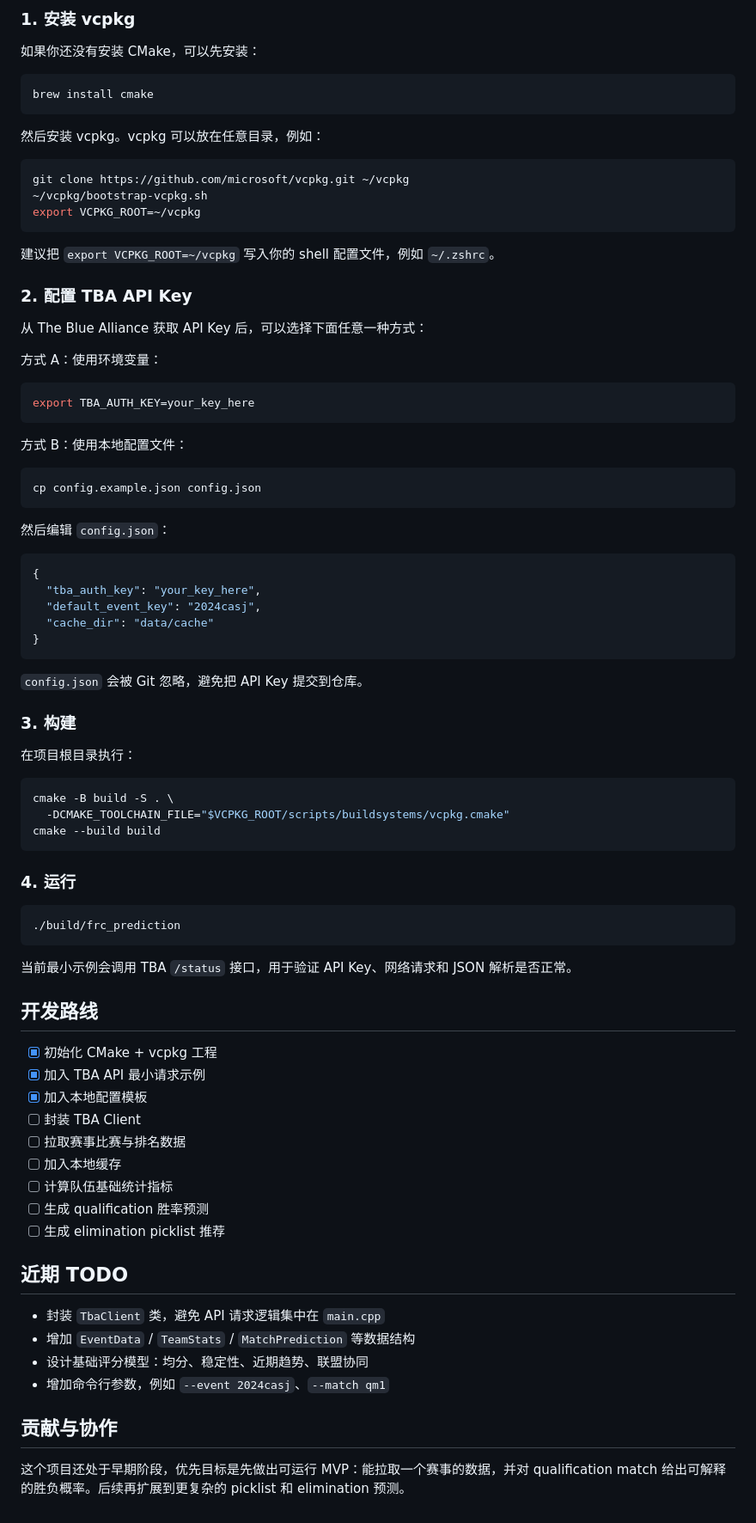
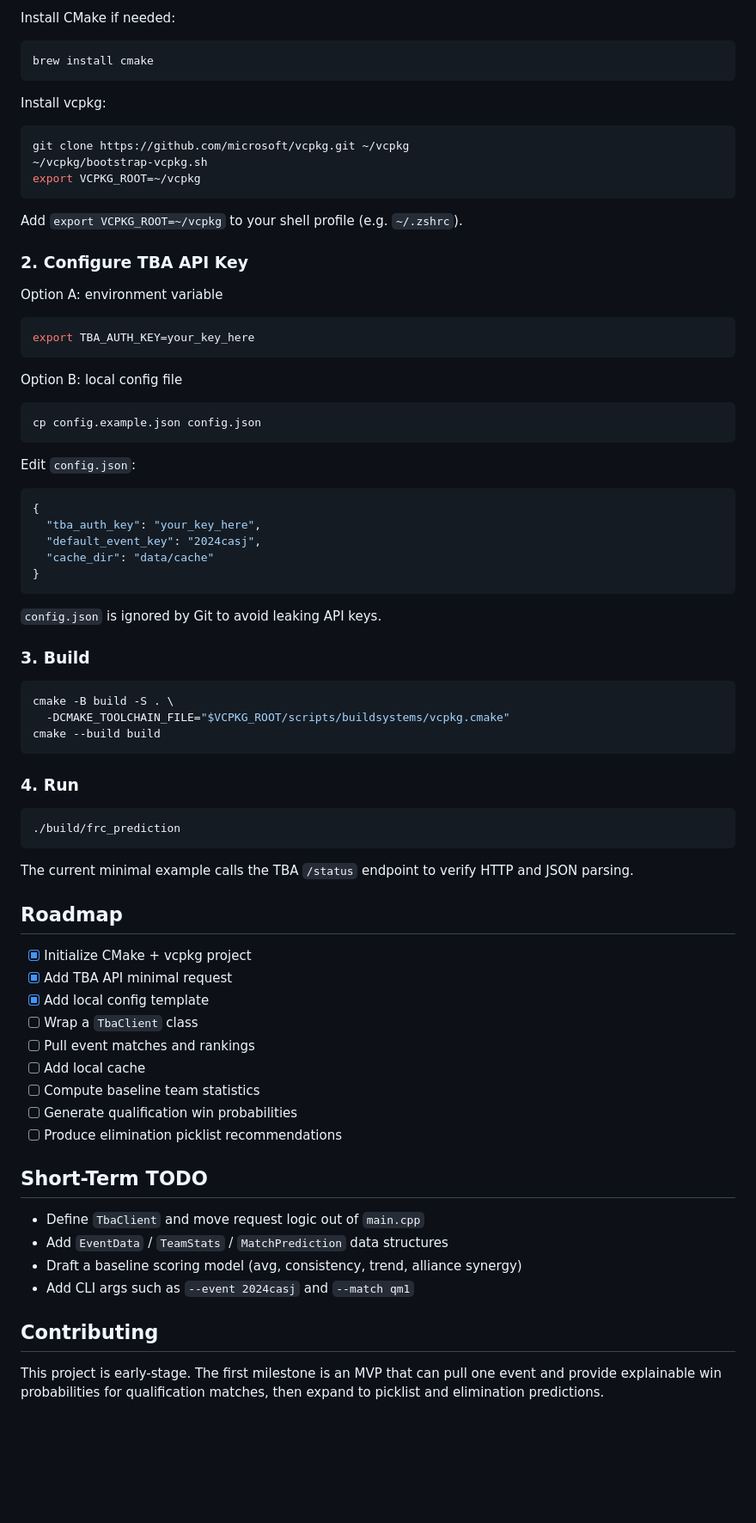
Before and after one commit to bangxiao0927/FRC-prediction, a Markdown page: README.md, the part around one of its changes. Shown at 86% size. Drawn GitHub-style; blank space fills up the shorter version.

````diff
--- a/README.md
+++ b/README.md
@@ -74,13 +77,11 @@ FRC Prediction 是一个面向 FRC 赛事的数据预测与选队辅助工具。
 
-### 1. 安装 vcpkg
-
-如果你还没有安装 CMake，可以先安装：
+Install CMake if needed:
 
 ```bash
 brew install cmake
 ```
 
-然后安装 vcpkg。vcpkg 可以放在任意目录，例如：
+Install vcpkg:
 
 ```bash
 git clone https://github.com/microsoft/vcpkg.git ~/vcpkg
@@ -88,25 +89,23 @@ git clone https://github.com/microsoft/vcpkg.git ~/vcpkg
 export VCPKG_ROOT=~/vcpkg
 ```
 
-建议把 `export VCPKG_ROOT=~/vcpkg` 写入你的 shell 配置文件，例如 `~/.zshrc`。
+Add `export VCPKG_ROOT=~/vcpkg` to your shell profile (e.g. `~/.zshrc`).
 
-### 2. 配置 TBA API Key
+### 2. Configure TBA API Key
 
-从 The Blue Alliance 获取 API Key 后，可以选择下面任意一种方式：
-
-方式 A：使用环境变量：
+Option A: environment variable
 
 ```bash
 export TBA_AUTH_KEY=your_key_here
 ```
 
-方式 B：使用本地配置文件：
+Option B: local config file
 
 ```bash
 cp config.example.json config.json
 ```
 
-然后编辑 `config.json`：
+Edit `config.json`:
 
 ```json
 {
@@ -116,11 +115,9 @@ cp config.example.json config.json
 }
 ```
 
-`config.json` 会被 Git 忽略，避免把 API Key 提交到仓库。
+`config.json` is ignored by Git to avoid leaking API keys.
 
-### 3. 构建
-
-在项目根目录执行：
+### 3. Build
 
 ```bash
 cmake -B build -S . \
@@ -128,33 +125,33 @@ cmake -B build -S . \
 cmake --build build
 ```
 
-### 4. 运行
+### 4. Run
 
 ```bash
 ./build/frc_prediction
 ```
 
-当前最小示例会调用 TBA `/status` 接口，用于验证 API Key、网络请求和 JSON 解析是否正常。
+The current minimal example calls the TBA `/status` endpoint to verify HTTP and JSON parsing.
 
-## 开发路线
+## Roadmap
 
-- [x] 初始化 CMake + vcpkg 工程
-- [x] 加入 TBA API 最小请求示例
-- [x] 加入本地配置模板
-- [ ] 封装 TBA Client
-- [ ] 拉取赛事比赛与排名数据
-- [ ] 加入本地缓存
-- [ ] 计算队伍基础统计指标
-- [ ] 生成 qualification 胜率预测
-- [ ] 生成 elimination picklist 推荐
+- [x] Initialize CMake + vcpkg project
+- [x] Add TBA API minimal request
+- [x] Add local config template
+- [ ] Wrap a `TbaClient` class
+- [ ] Pull event matches and rankings
+- [ ] Add local cache
+- [ ] Compute baseline team statistics
+- [ ] Generate qualification win probabilities
+- [ ] Produce elimination picklist recommendations
 
-## 近期 TODO
+## Short-Term TODO
 
-- 封装 `TbaClient` 类，避免 API 请求逻辑集中在 `main.cpp`
-- 增加 `EventData` / `TeamStats` / `MatchPrediction` 等数据结构
-- 设计基础评分模型：均分、稳定性、近期趋势、联盟协同
-- 增加命令行参数，例如 `--event 2024casj`、`--match qm1`
+- Define `TbaClient` and move request logic out of `main.cpp`
+- Add `EventData` / `TeamStats` / `MatchPrediction` data structures
+- Draft a baseline scoring model (avg, consistency, trend, alliance synergy)
+- Add CLI args such as `--event 2024casj` and `--match qm1`
 
-## 贡献与协作
+## Contributing
 
-这个项目还处于早期阶段，优先目标是先做出可运行 MVP：能拉取一个赛事的数据，并对 qualification match 给出可解释的胜负概率。后续再扩展到更复杂的 picklist 和 elimination 预测。
+This project is early-stage. The first milestone is an MVP that can pull one event and provide explainable win probabilities for qualification matches, then expand to picklist and elimination predictions.
````
Also changed, not shown: other parts of README.md (+42 -39 lines), README.zh-CN.md (added, +161 -0 lines).
